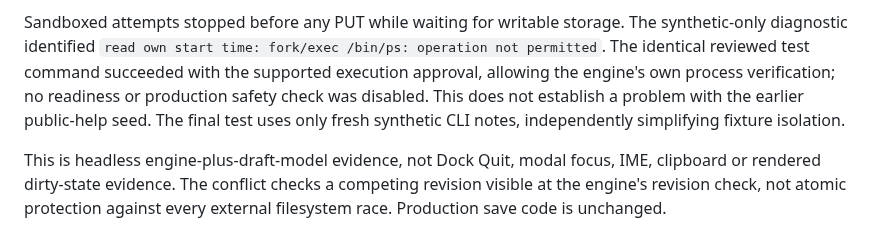
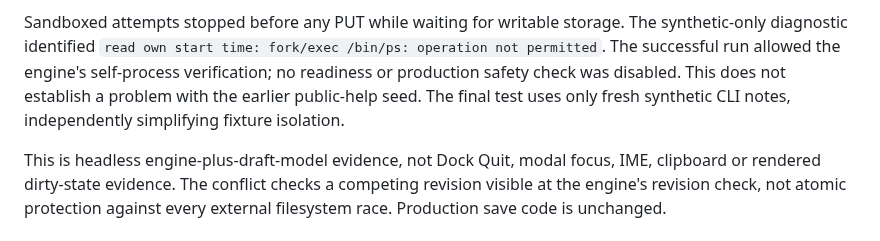
Before and after one commit to ttak0422/track, a Markdown page: experiments/gpui/NATIVE-QA.md, the part around the change. Rendered like a GitHub page.

Commit message:
docs(gpui): clarify engine verification prerequisites

```diff
--- a/experiments/gpui/NATIVE-QA.md
+++ b/experiments/gpui/NATIVE-QA.md
@@ -260,11 +260,10 @@ The explicit real-engine test passed: **1 passed**, with these separate outcomes
 
 Sandboxed attempts stopped before any PUT while waiting for writable storage.
 The synthetic-only diagnostic identified `read own start time: fork/exec /bin/ps:
-operation not permitted`. The identical reviewed test command succeeded with the
-supported execution approval, allowing the engine's own process verification;
-no readiness or production safety check was disabled. This does not establish a
-problem with the earlier public-help seed. The final test uses only fresh
-synthetic CLI notes, independently simplifying fixture isolation.
+operation not permitted`. The successful run allowed the engine's self-process
+verification; no readiness or production safety check was disabled. This does
+not establish a problem with the earlier public-help seed. The final test uses
+only fresh synthetic CLI notes, independently simplifying fixture isolation.
 
 This is headless engine-plus-draft-model evidence, not Dock Quit, modal focus,
 IME, clipboard or rendered dirty-state evidence. The conflict checks a competing
```
